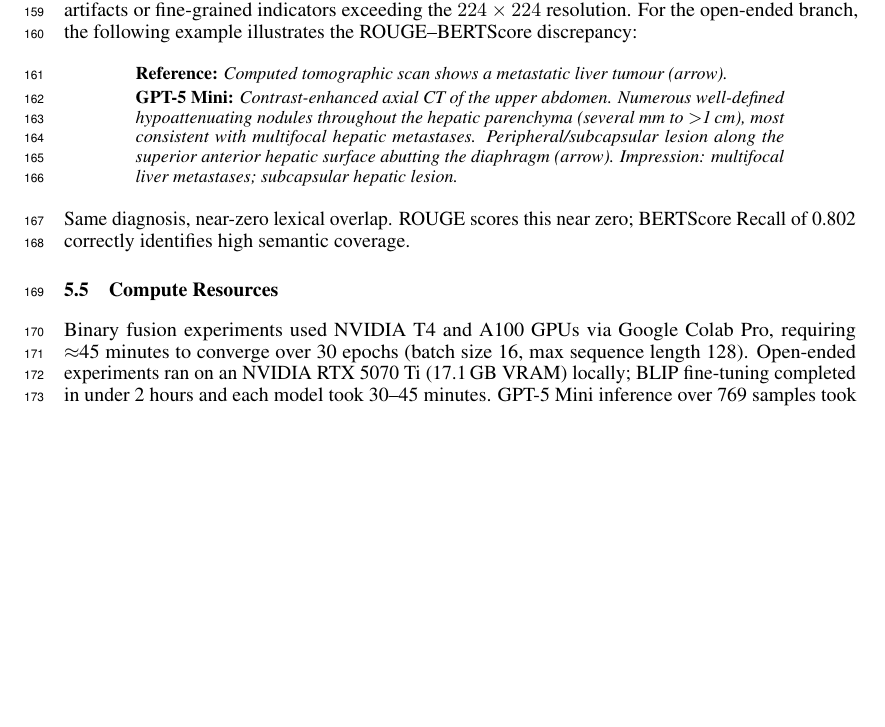
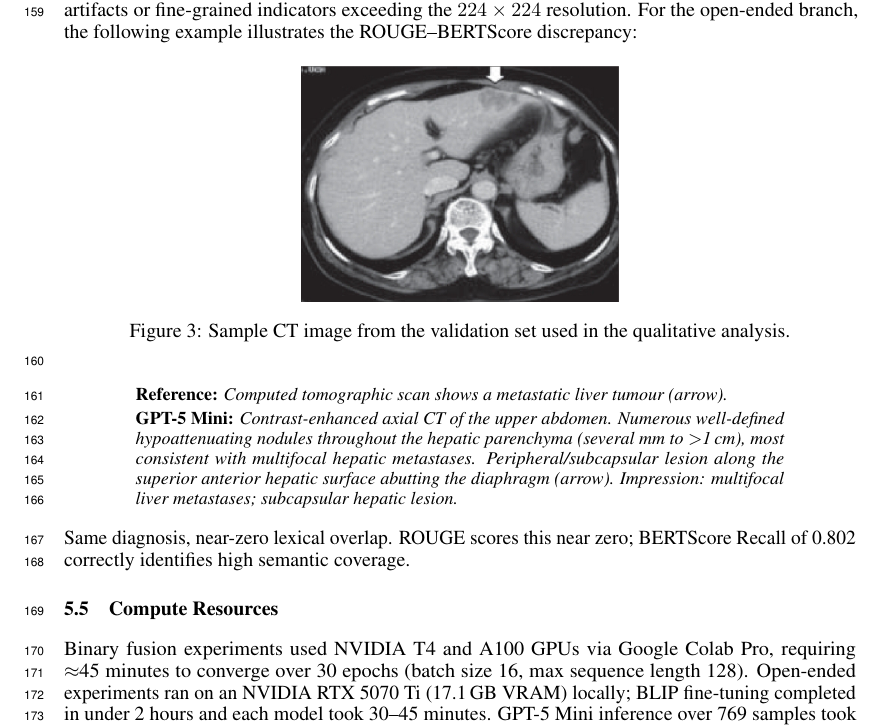
Before and after one commit to FatFish-99/Medical_VQA_Classification, a LaTeX paper (report/report_draft_2.tex): part of page 6 of 7, cut so that both start at the same text, the shorter picture padded with empty space. Compiled offline with pdfLaTeX.

Commit message:
add sample image as part of qualitative analysis in open ended section

```diff
--- a/report/report_draft_2.tex
+++ b/report/report_draft_2.tex
@@ -374,7 +374,12 @@ toward image regions relevant to the specific organ in the query, with failure
 cases concentrated in images with motion artifacts or fine-grained indicators
 exceeding the $224\times224$ resolution. For the open-ended branch, the
 following example illustrates the ROUGE--BERTScore discrepancy:
-
+\begin{figure}[h]
+  \centering
+  \includegraphics[width=0.4\linewidth]{figures/qualitative_sample.png}
+  \caption{Sample CT image from the validation set used in the qualitative analysis.}
+  \label{fig:qualitative}
+\end{figure}
 \begin{quote}
 \small
 \textbf{Reference:} \textit{Computed tomographic scan shows a metastatic liver
```
Also changed, not shown: report/figures/qualitative_sample.png (added), report/report_draft_2.pdf.
